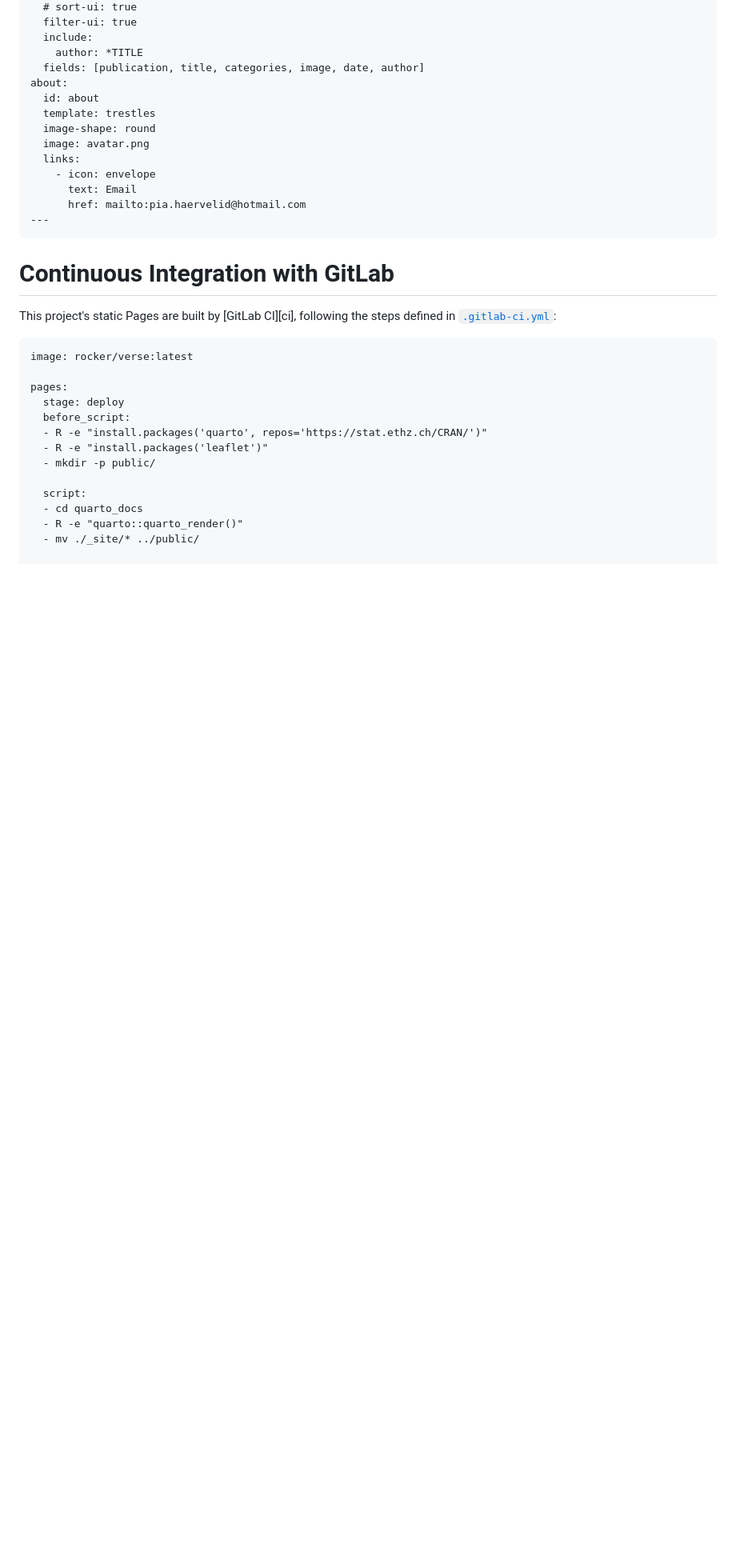
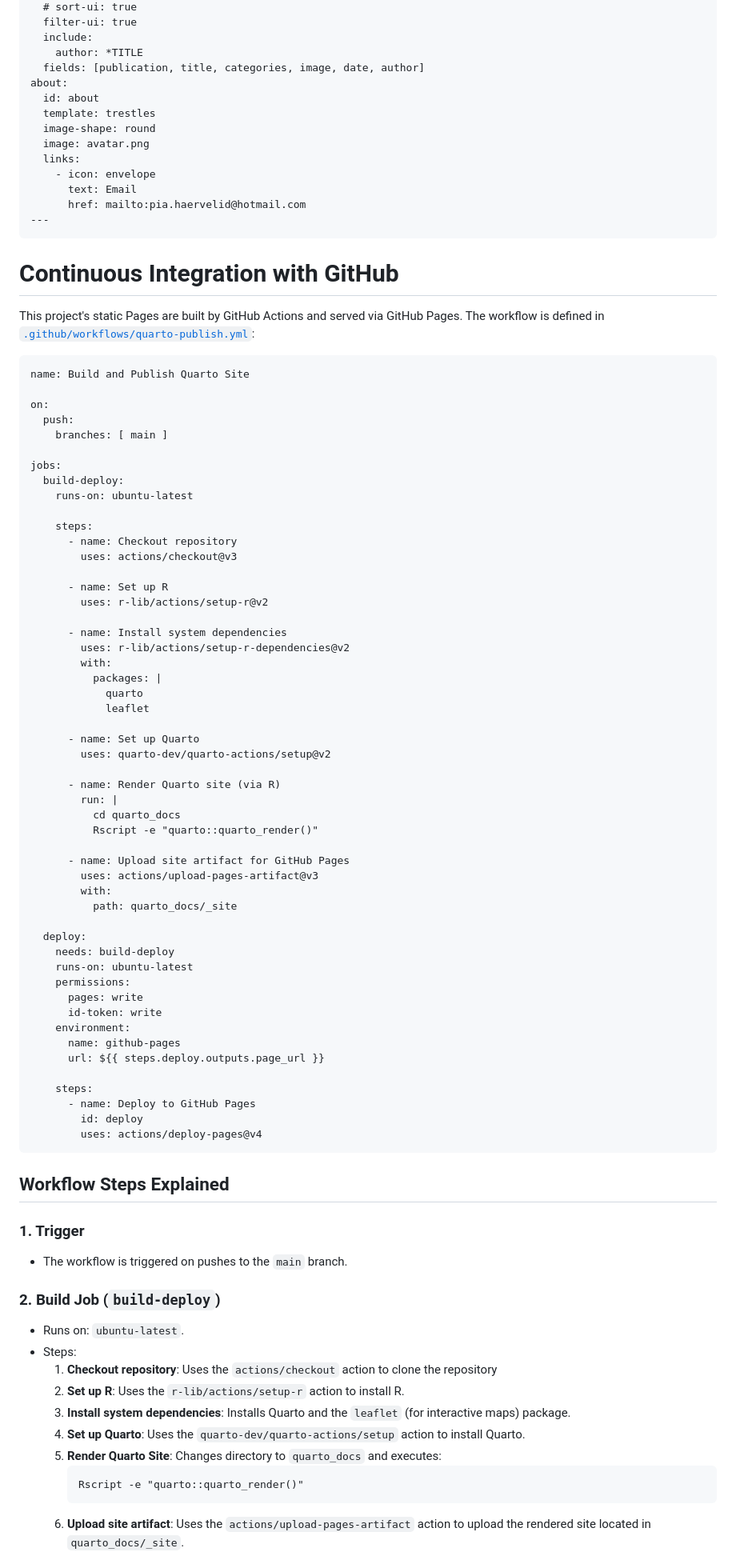
Before and after one commit to Ineichen-Group/website, a Markdown page: README.md, the part around one of its changes. Shown at 80% size. GitHub-like rendering; blank space fills up the shorter version.

Commit message:
Update readme to GitHub and not Gitlab

````diff
--- a/README.md
+++ b/README.md
@@ -358,22 +358,77 @@ about:
 ---
 ```
 
-# Continuous Integration with GitLab
-
-This project's static Pages are built by [GitLab CI][ci], following the steps
-defined in [`.gitlab-ci.yml`](.gitlab-ci.yml):
+# Continuous Integration with GitHub
+This project's static Pages are built by GitHub Actions and served via GitHub Pages. The workflow is defined in [`.github/workflows/quarto-publish.yml`](.github/workflows/quarto-publish.yml):
 
 ```
-image: rocker/verse:latest
+name: Build and Publish Quarto Site
 
-pages:
-  stage: deploy
-  before_script:
-  - R -e "install.packages('quarto', repos='https://stat.ethz.ch/CRAN/')"
-  - R -e "install.packages('leaflet')"
-  - mkdir -p public/
+on:
+  push:
+    branches: [ main ]
 
-  script:
-  - cd quarto_docs
-  - R -e "quarto::quarto_render()"
-  - mv ./_site/* ../public/
+jobs:
+  build-deploy:
+    runs-on: ubuntu-latest
+
+    steps:
+      - name: Checkout repository
+        uses: actions/checkout@v3
+
+      - name: Set up R
+        uses: r-lib/actions/setup-r@v2
+
+      - name: Install system dependencies
+        uses: r-lib/actions/setup-r-dependencies@v2
+        with:
+          packages: |
+            quarto
+            leaflet
+
+      - name: Set up Quarto
+        uses: quarto-dev/quarto-actions/setup@v2
+
+      - name: Render Quarto site (via R)
+        run: |
+          cd quarto_docs
+          Rscript -e "quarto::quarto_render()"
+
+      - name: Upload site artifact for GitHub Pages
+        uses: actions/upload-pages-artifact@v3
+        with:
+          path: quarto_docs/_site
+
+  deploy:
+    needs: build-deploy
+    runs-on: ubuntu-latest
+    permissions:
+      pages: write
+      id-token: write
+    environment:
+      name: github-pages
+      url: ${{ steps.deploy.outputs.page_url }}
+
+    steps:
+      - name: Deploy to GitHub Pages
+        id: deploy
+        uses: actions/deploy-pages@v4
+```
+## Workflow Steps Explained
+
+### 1. Trigger
+* The workflow is triggered on pushes to the `main` branch.
+
+### 2. Build Job (`build-deploy`)
+* Runs on: `ubuntu-latest`.
+* Steps:
+  1. **Checkout repository**: Uses the `actions/checkout` action to clone the repository
+  2. **Set up R**: Uses the `r-lib/actions/setup-r` action to install R.
+  3. **Install system dependencies**: Installs Quarto and the `leaflet` (for interactive maps) package.
+  4. **Set up Quarto**: Uses the `quarto-dev/quarto-actions/setup` action to install Quarto.
+  5. **Render Quarto Site**: Changes directory to `quarto_docs` and executes:
+      ```
+      Rscript -e "quarto::quarto_render()"
+      ```
+  6. **Upload site artifact**: Uses the `actions/upload-pages-artifact` action to upload the rendered site located in `quarto_docs/_site`.
+
````
Also changed, not shown: other parts of README.md (+25 -63 lines).
